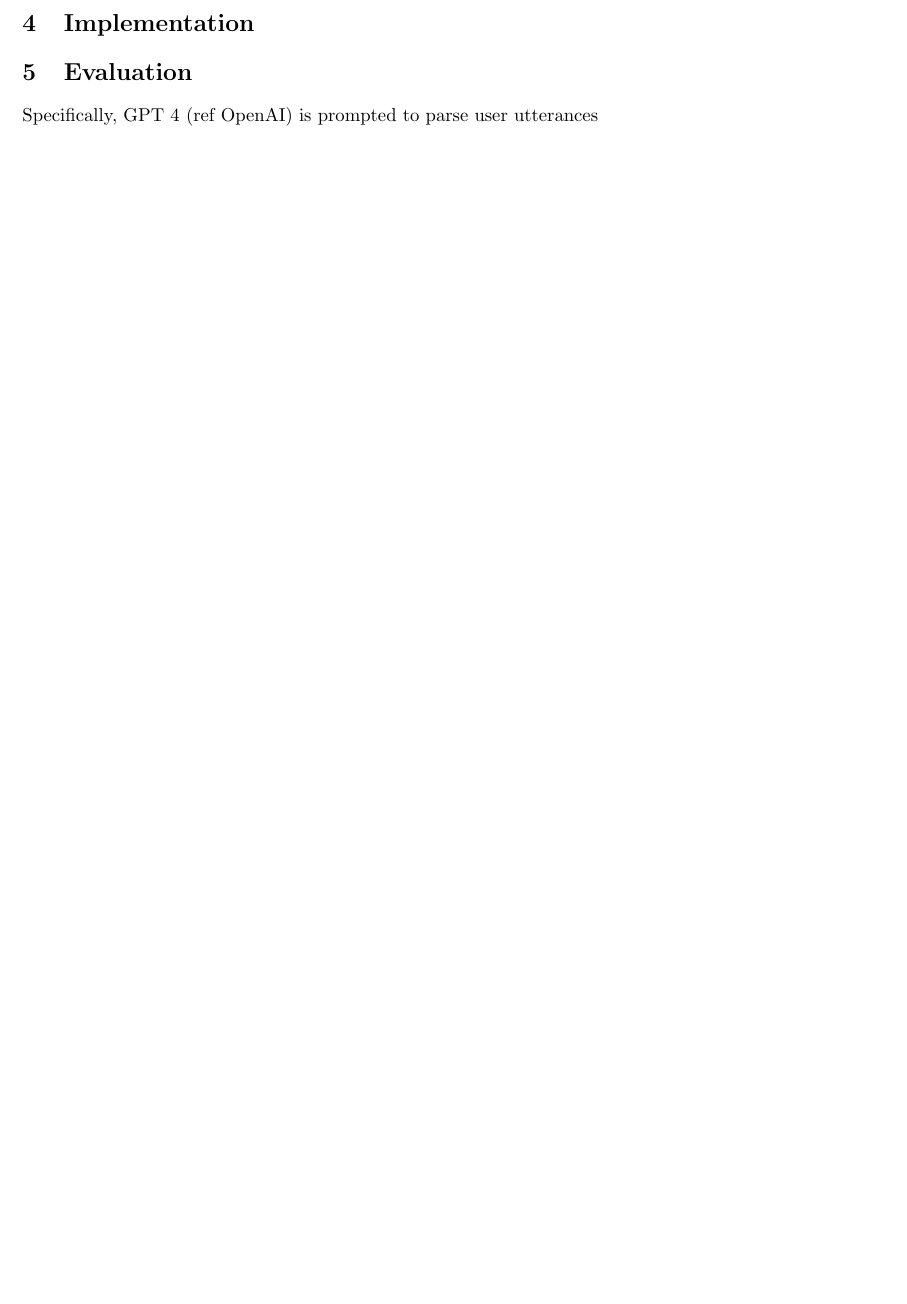
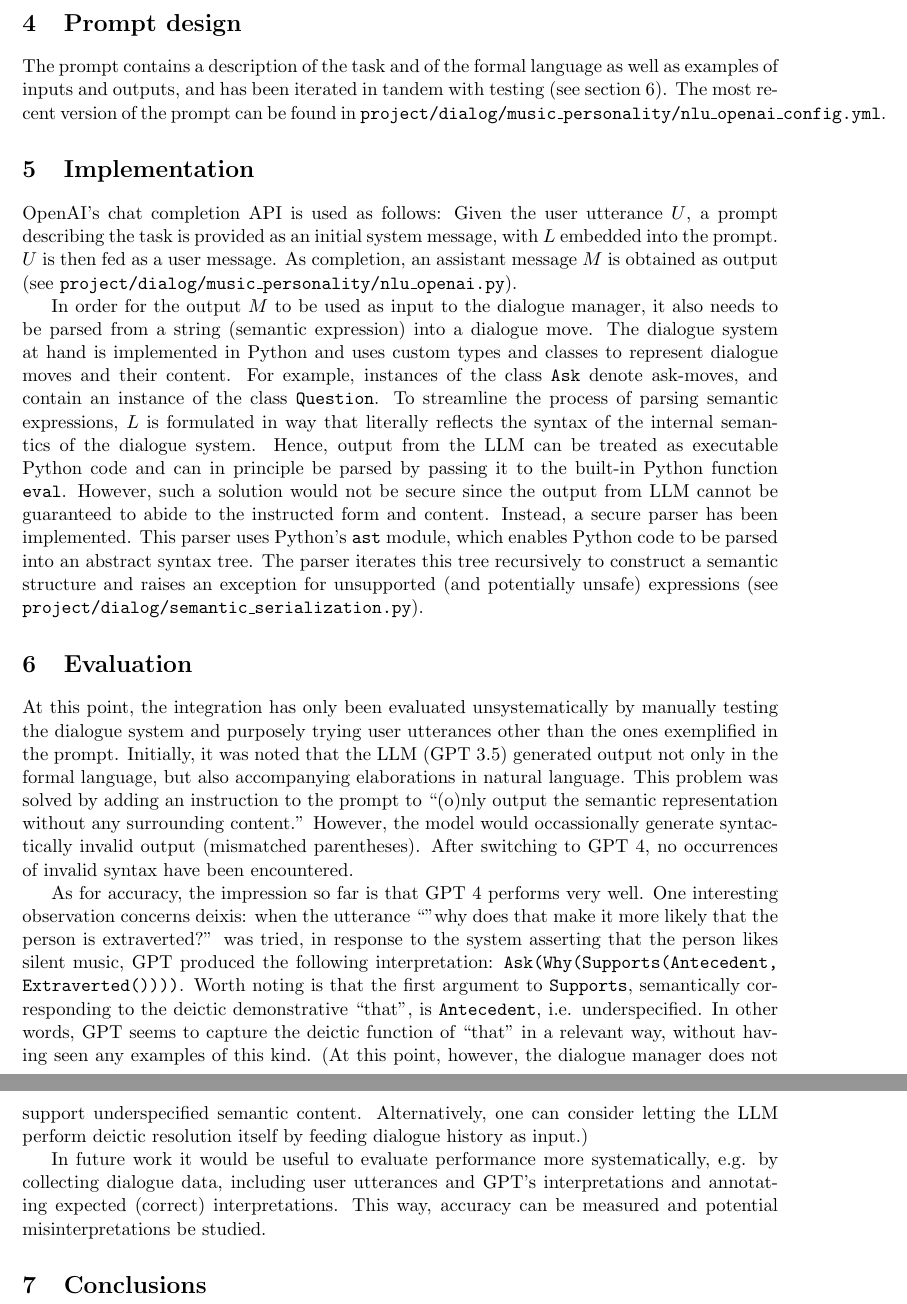
Before and after one commit to GU-CLASP/dialogue-systems-1-2024, a LaTeX document (report-lab4/main.tex): part of page 4 of 4 before the commit and two parts of pages 4 and 5 of 5 after it, the two joined at a grey line, cut at the place of the change, the shorter picture padded with empty space. The pictures show the PDF file report-lab4/main.pdf that the author committed with the source.

Commit message:
Update Lab IV report

```diff
--- a/report-lab4/main.tex
+++ b/report-lab4/main.tex
@@ -43,14 +43,23 @@ In general formal terms, given a user utterance $U$ and a description $L$ of a f
 
 \include{L}
 
+\section{Prompt design}
+The prompt contains a description of the task and of the formal language as well as examples of inputs and outputs, and has been iterated in tandem with testing (see section \ref{sec:evaluation}). The most recent version of the prompt can be found in \texttt{project/dialog/music\_personality/nlu\_openai\_config.yml}.
+
 \section{Implementation}
-OpenAI's chat completion API is used as follows: Given the user utterance $U$, a prompt describing the task is provided as an initial system message, with $L$ embedded into the prompt. $U$ is then fed as a user message. As completion, an assistant message $M$ is obtained as output. Ideally, $M$ is a syntactically valid expression in the formal language described by $L$. However, this cannot be guaranteed. In initial experiments with GPT 3.5, the LLM would in at least one case not close all parentheses; however, no such problem has occurred with GPT 4 (see \ref{sec:evaluation}).
+OpenAI's chat completion API is used as follows: Given the user utterance $U$, a prompt describing the task is provided as an initial system message, with $L$ embedded into the prompt. $U$ is then fed as a user message. As completion, an assistant message $M$ is obtained as output (see \texttt{project/dialog/music\_personality/nlu\_openai.py}).
 
-In order for the output $M$ to be used as input to the dialogue manager, it also needs to be parsed into a semantic object (in this case a dialogue move). The dialogue system at hand is implemented in Python and uses custom types and classes to denote dialogue moves and their content. For example, instances of the class \texttt{Ask} denote ask-moves, and contain an instance of the class \texttt{Question}. To streamline the process of parsing semantic expressions, $L$ literally reflects the syntax of the internal semantics of the dialogue system. Hence, output from the LLM can in principle be parsed by passing it to the built-in Python function \texttt{eval}. However, such a solution would not be secure since the output from LLM cannot be guaranteed to abide to the instructed syntax. Instead, a secure parser has been implemented. This parser uses Python's \texttt{ast} module,
+In order for the output $M$ to be used as input to the dialogue manager, it also needs to be parsed from a string (semantic expression) into a dialogue move. The dialogue system at hand is implemented in Python and uses custom types and classes to represent dialogue moves and their content. For example, instances of the class \texttt{Ask} denote ask-moves, and contain an instance of the class \texttt{Question}. To streamline the process of parsing semantic expressions, $L$ is formulated in way that literally reflects the syntax of the internal semantics of the dialogue system. Hence, output from the LLM can be treated as executable Python code and can in principle be parsed by passing it to the built-in Python function \texttt{eval}. However, such a solution would not be secure since the output from LLM cannot be guaranteed to abide to the instructed form and content. Instead, a secure parser has been implemented. This parser uses Python's \texttt{ast} module, which enables Python code to be parsed into an abstract syntax tree. The parser iterates this tree recursively to construct a semantic structure and raises an exception for unsupported (and potentially unsafe) expressions (see \texttt{project/dialog/semantic\_serialization.py}).
 
 \section{Evaluation}
+\label{sec:evaluation}
+At this point, the integration has only been evaluated unsystematically by manually testing the dialogue system and purposely trying user utterances other than the ones exemplified in the prompt. Initially, it was noted that the LLM (GPT 3.5) generated output not only in the formal language, but also accompanying elaborations in natural language. This problem was solved by adding an instruction to the prompt to ``(o)nly output the semantic representation without any surrounding content.'' However, the model would occassionally generate syntactically invalid output (mismatched parentheses). After switching to GPT 4, no occurrences of invalid syntax have been encountered.
+
+As for accuracy, the impression so far is that GPT 4 performs very well. One interesting observation concerns deixis: when the utterance ``"why does that make it more likely that the person is extraverted?'' was tried, in response to the system asserting that the person likes silent music, GPT produced the following interpretation: \texttt{Ask(Why(Supports(Antecedent, Extraverted())))}. Worth noting is that the first argument to \texttt{Supports}, semantically corresponding to the deictic demonstrative ``that'', is \texttt{Antecedent}, i.e. underspecified. In other words, GPT seems to capture the deictic function of ``that'' in a relevant way, without having seen any examples of this kind. (At this point, however, the dialogue manager does not support underspecified semantic content. Alternatively, one can consider letting the LLM perform deictic resolution itself by feeding dialogue history as input.)
+
+In future work it would be useful to evaluate performance more systematically, e.g. by collecting dialogue data, including user utterances and GPT's interpretations and annotating expected (correct) interpretations. This way, accuracy can be measured and potential misinterpretations be studied.
+
+\section{Conclusions}
 
 
-Specifically, GPT 4 (ref OpenAI) is prompted to parse user utterances
-
 \end{document}
```
Also changed, not shown: report-lab4/main.pdf, report-lab4/main.tex (2 more changed lines).
